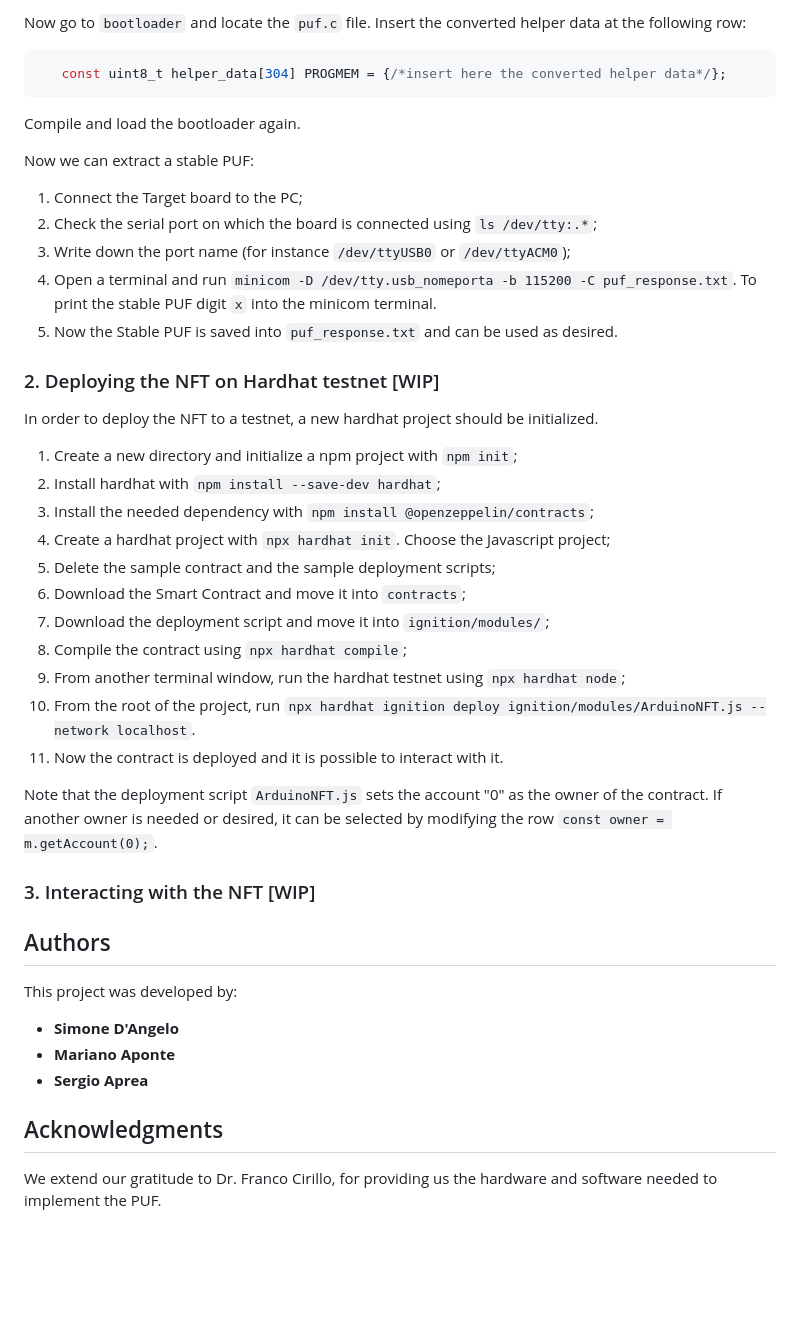
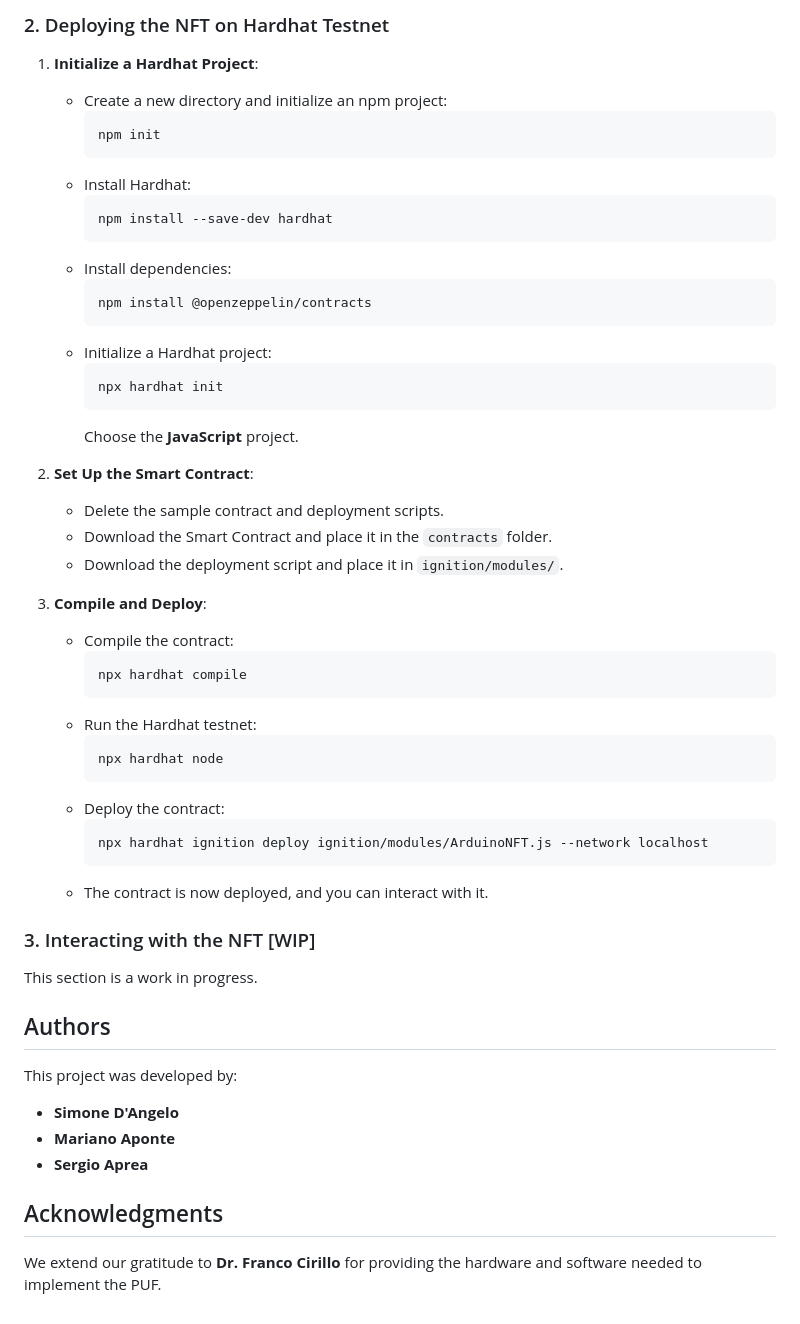
Before and after one commit to marianoktm/arduino-nft-puf, a Markdown page: README.md, the part around one of its changes. Rendered like a GitHub page; blank space fills up the shorter version.

````diff
--- a/README.md
+++ b/README.md
@@ -106,43 +136,56 @@ In this file there will be an `helper_data` field. Copy the string and convert i
 
-Now go to `bootloader` and locate the `puf.c` file. Insert the converted helper data at the following row:
-```c
-   const uint8_t helper_data[304] PROGMEM = {/*insert here the converted helper data*/};
-```
+### 2. Deploying the NFT on Hardhat Testnet
 
-Compile and load the bootloader again.
+1. **Initialize a Hardhat Project**:
+   - Create a new directory and initialize an npm project:
+     ```bash
+     npm init
+     ```
+   - Install Hardhat:
+     ```bash
+     npm install --save-dev hardhat
+     ```
+   - Install dependencies:
+     ```bash
+     npm install @openzeppelin/contracts
+     ```
+   - Initialize a Hardhat project:
+     ```bash
+     npx hardhat init
+     ```
+     Choose the **JavaScript** project.
 
-Now we can extract a stable PUF:
-1. Connect the Target board to the PC;
-2. Check the serial port on which the board is connected using `ls /dev/tty:.*`;
-3. Write down the port name (for instance `/dev/ttyUSB0` or `/dev/ttyACM0`);
-4. Open a terminal and run `minicom -D /dev/tty.usb_nomeporta -b 115200 -C puf_response.txt`. To print the stable PUF digit `x` into the minicom terminal.
-5. Now the Stable PUF is saved into `puf_response.txt` and can be used as desired.
+2. **Set Up the Smart Contract**:
+   - Delete the sample contract and deployment scripts.
+   - Download the Smart Contract and place it in the `contracts` folder.
+   - Download the deployment script and place it in `ignition/modules/`.
 
-### 2. Deploying the NFT on Hardhat testnet [WIP]
-In order to deploy the NFT to a testnet, a new hardhat project should be initialized.
-
-1. Create a new directory and initialize a npm project with `npm init`;
-2. Install hardhat with `npm install --save-dev hardhat`;
-3. Install the needed dependency with `npm install @openzeppelin/contracts`;
-4. Create a hardhat project with `npx hardhat init`. Choose the Javascript project;
-5. Delete the sample contract and the sample deployment scripts;
-6. Download the Smart Contract and move it into `contracts`;
-7. Download the deployment script and move it into `ignition/modules/`;
-8. Compile the contract using `npx hardhat compile`;
-9. From another terminal window, run the hardhat testnet using `npx hardhat node`;
-10. From the root of the project, run `npx hardhat ignition deploy ignition/modules/ArduinoNFT.js --network localhost`.
-11. Now the contract is deployed and it is possible to interact with it.
-
-Note that the deployment script `ArduinoNFT.js` sets the account "0" as the owner of the contract. If another owner is needed or desired, it can be selected by modifying the row `const owner = m.getAccount(0);`.
+3. **Compile and Deploy**:
+   - Compile the contract:
+     ```bash
+     npx hardhat compile
+     ```
+   - Run the Hardhat testnet:
+     ```bash
+     npx hardhat node
+     ```
+   - Deploy the contract:
+     ```bash
+     npx hardhat ignition deploy ignition/modules/ArduinoNFT.js --network localhost
+     ```
+   - The contract is now deployed, and you can interact with it.
 
 ### 3. Interacting with the NFT [WIP]
 
+This section is a work in progress.
 
 ## Authors
+
 This project was developed by:
 - **Simone D'Angelo**
 - **Mariano Aponte**
 - **Sergio Aprea**
 
 ## Acknowledgments
-We extend our gratitude to Dr. Franco Cirillo, for providing us the hardware and software needed to implement the PUF.
+
+We extend our gratitude to **Dr. Franco Cirillo** for providing the hardware and software needed to implement the PUF.
````
Also changed, not shown: other parts of README.md (+108 -78 lines).
